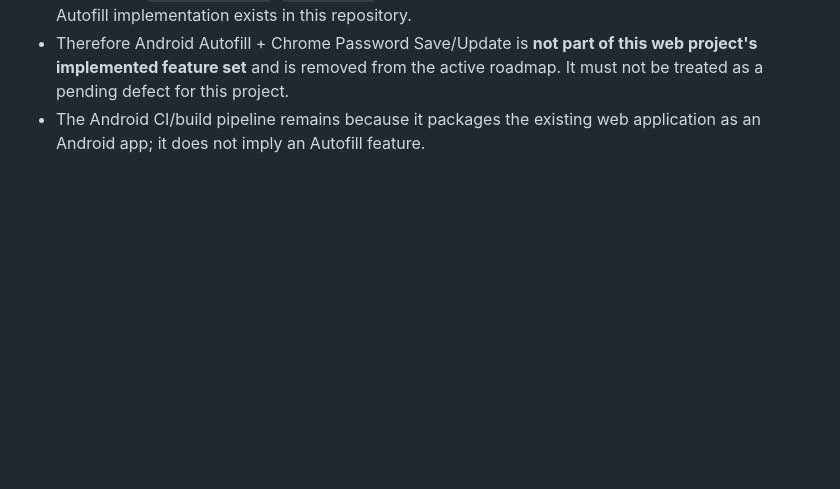
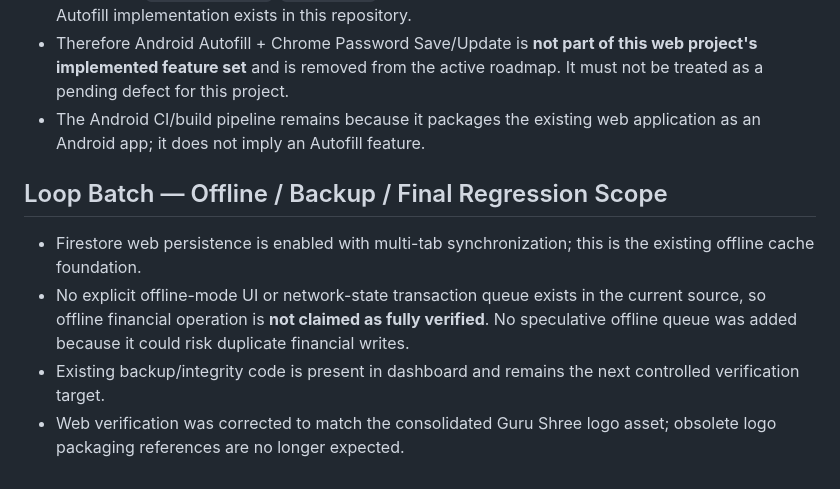
Before and after one commit to ramhardamp/babasitaram-pro-v2, a Markdown page: PROJECT_MASTER_ROADMAP.md, the part around the change. GitHub-like rendering; blank space fills up the shorter version.

Commit message:
Record offline and regression audit scope

```diff
--- a/PROJECT_MASTER_ROADMAP.md
+++ b/PROJECT_MASTER_ROADMAP.md
@@ -72,3 +72,10 @@ Continue from this file and the branch state. Do not restart the audit or assume
 - No Android `AutofillService`, `SaveRequest`, Password Manager integration, or Chrome/domain Autofill implementation exists in this repository.
 - Therefore Android Autofill + Chrome Password Save/Update is **not part of this web project's implemented feature set** and is removed from the active roadmap. It must not be treated as a pending defect for this project.
 - The Android CI/build pipeline remains because it packages the existing web application as an Android app; it does not imply an Autofill feature.
+
+
+## Loop Batch — Offline / Backup / Final Regression Scope
+- Firestore web persistence is enabled with multi-tab synchronization; this is the existing offline cache foundation.
+- No explicit offline-mode UI or network-state transaction queue exists in the current source, so offline financial operation is **not claimed as fully verified**. No speculative offline queue was added because it could risk duplicate financial writes.
+- Existing backup/integrity code is present in dashboard and remains the next controlled verification target.
+- Web verification was corrected to match the consolidated Guru Shree logo asset; obsolete logo packaging references are no longer expected.
```
